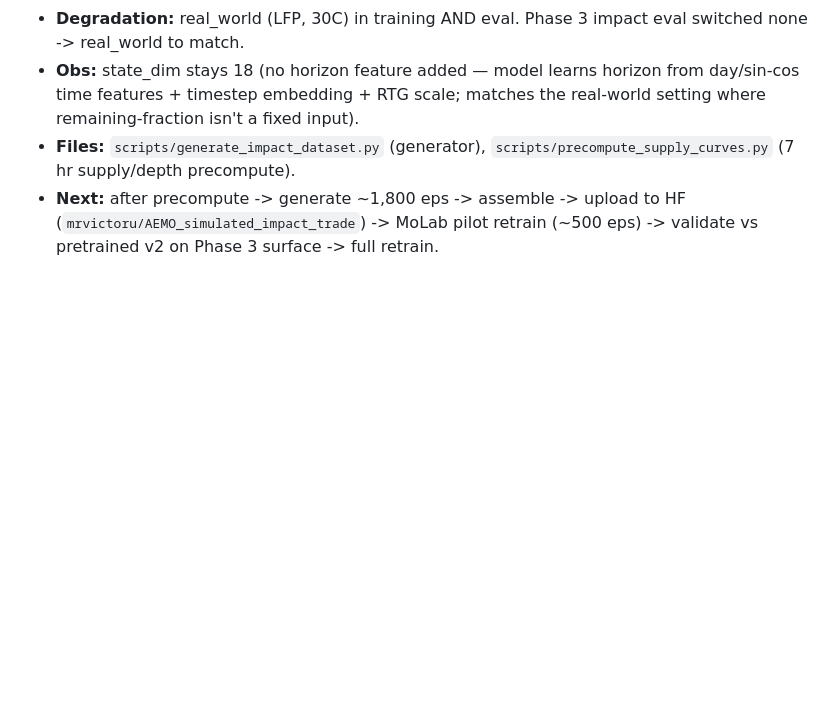
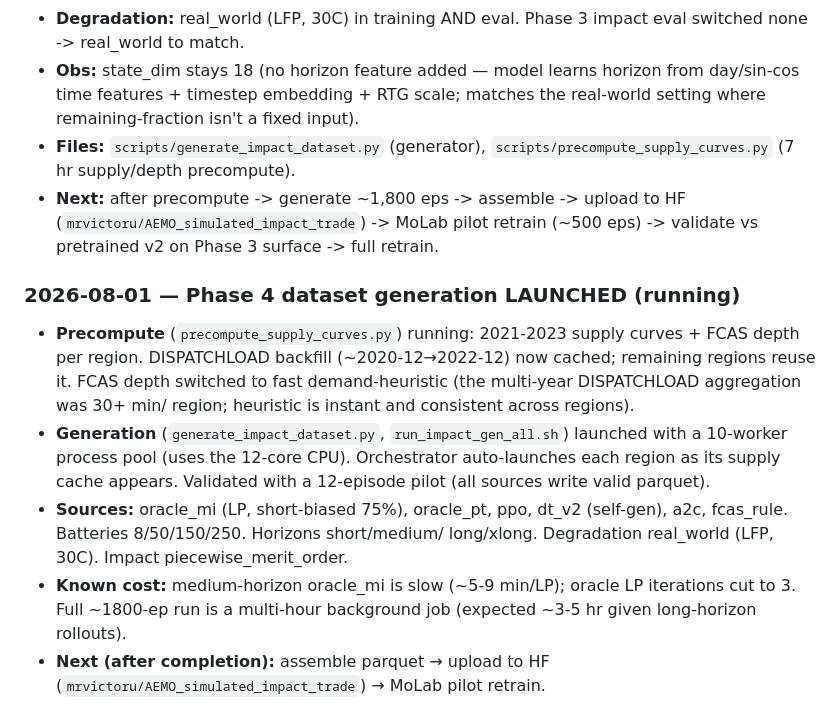
Before and after one commit to mrvictoru/energydecision, a Markdown page: docs/market_impact_plan.md, the part around the change. Rendered like a GitHub page; blank space fills up the shorter version.

Commit message:
docs: Phase 4 dataset generation launched (running in background)

```diff
--- a/docs/market_impact_plan.md
+++ b/docs/market_impact_plan.md
@@ -466,3 +466,23 @@ and Phase 6 (synthetic FCAS) are the open research threads.
 - **Next:** after precompute -> generate ~1,800 eps -> assemble -> upload to
   HF (`mrvictoru/AEMO_simulated_impact_trade`) -> MoLab pilot retrain (~500 eps)
   -> validate vs pretrained v2 on Phase 3 surface -> full retrain.
+
+### 2026-08-01 — Phase 4 dataset generation LAUNCHED (running)
+
+- **Precompute** (`precompute_supply_curves.py`) running: 2021-2023 supply
+  curves + FCAS depth per region. DISPATCHLOAD backfill (~2020-12→2022-12)
+  now cached; remaining regions reuse it. FCAS depth switched to fast
+  demand-heuristic (the multi-year DISPATCHLOAD aggregation was 30+ min/
+  region; heuristic is instant and consistent across regions).
+- **Generation** (`generate_impact_dataset.py`, `run_impact_gen_all.sh`)
+  launched with a 10-worker process pool (uses the 12-core CPU). Orchestrator
+  auto-launches each region as its supply cache appears. Validated with a
+  12-episode pilot (all sources write valid parquet).
+- **Sources:** oracle_mi (LP, short-biased 75%), oracle_pt, ppo, dt_v2
+  (self-gen), a2c, fcas_rule. Batteries 8/50/150/250. Horizons short/medium/
+  long/xlong. Degradation real_world (LFP, 30C). Impact piecewise_merit_order.
+- **Known cost:** medium-horizon oracle_mi is slow (~5-9 min/LP); oracle LP
+  iterations cut to 3. Full ~1800-ep run is a multi-hour background job
+  (expected ~3-5 hr given long-horizon rollouts).
+- **Next (after completion):** assemble parquet → upload to HF
+  (`mrvictoru/AEMO_simulated_impact_trade`) → MoLab pilot retrain.
```
